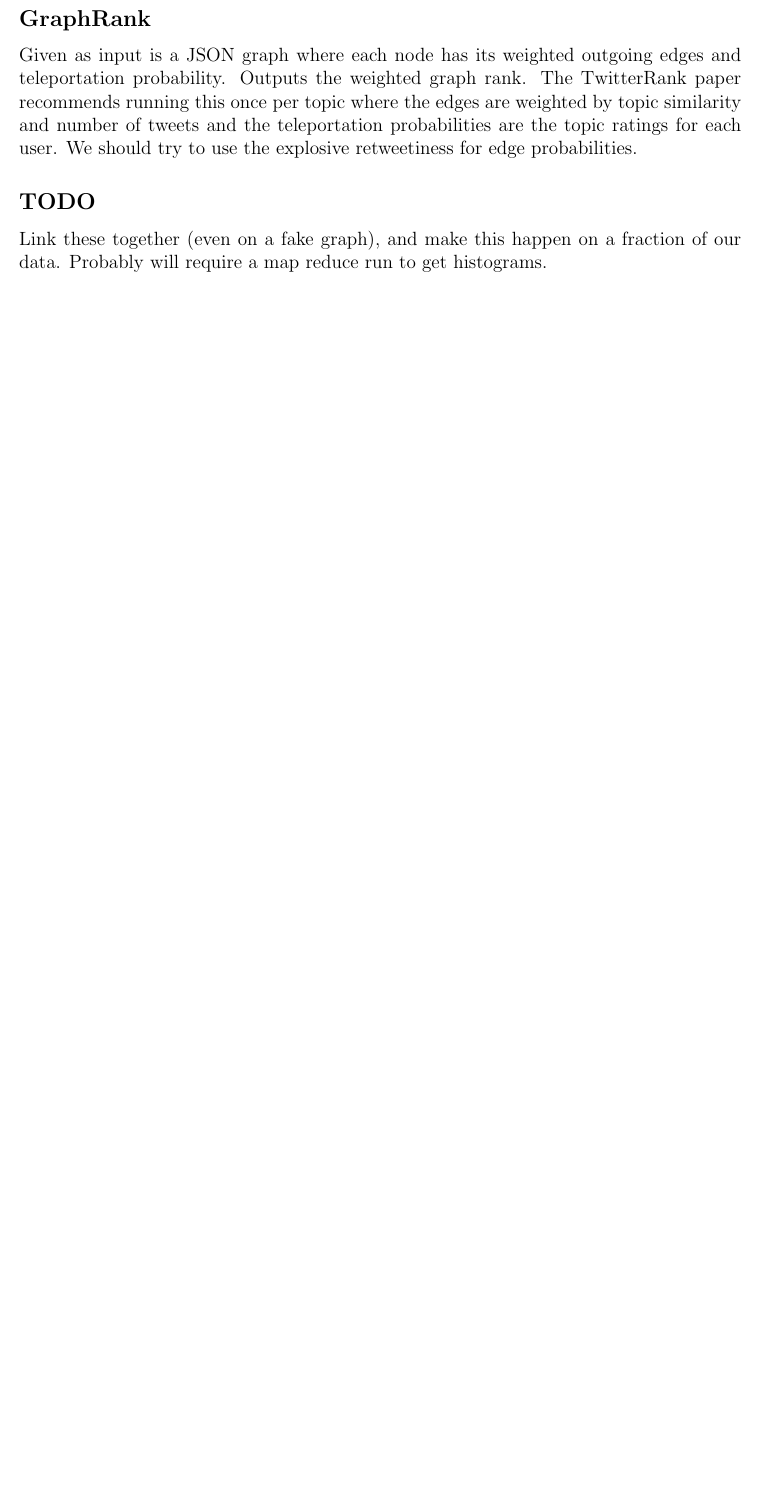
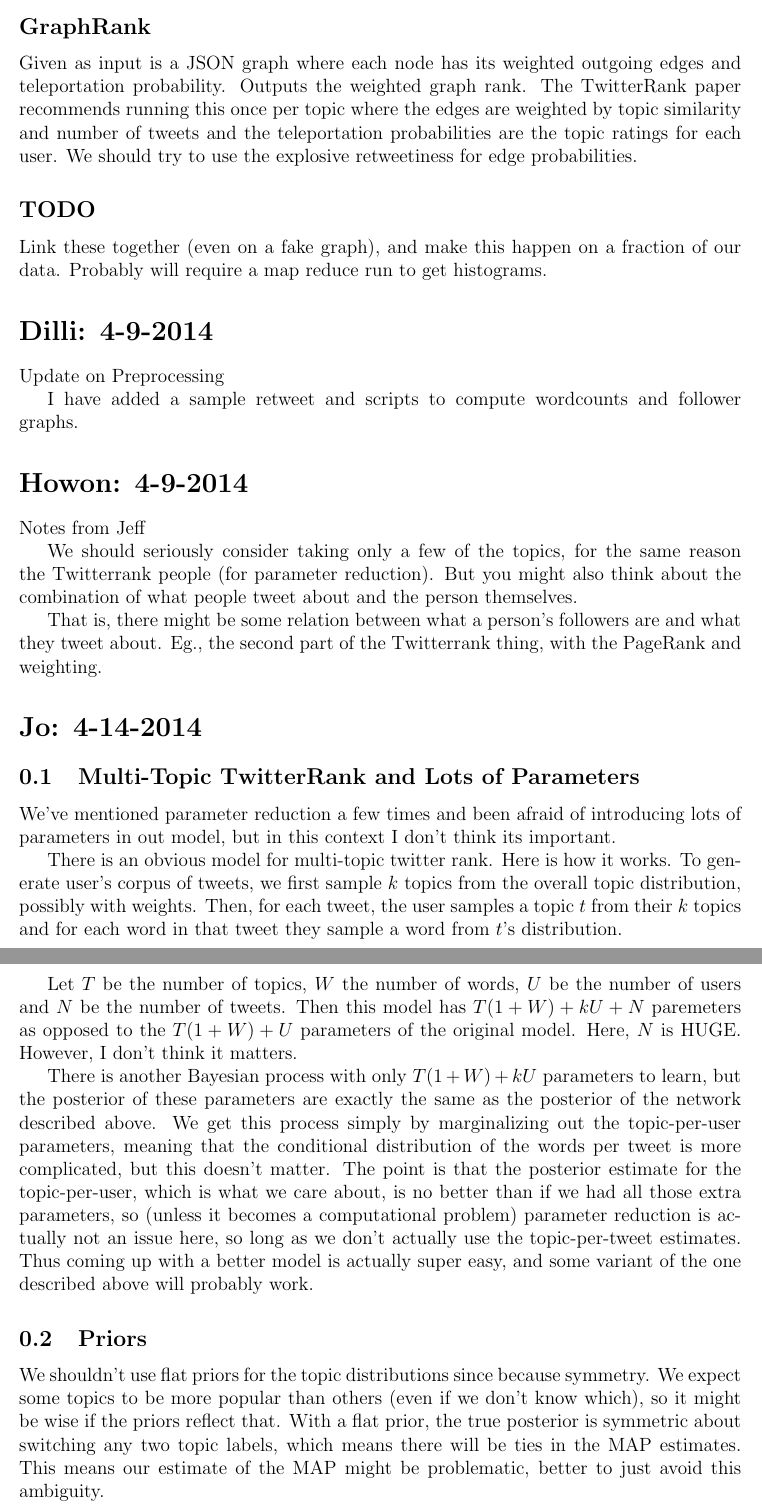
Before and after one commit to jamesjohnson92/TweetTracker, a LaTeX document (Journal/Journal.tex, which reads Journal/Jo/4-14.tex): part of page 3 of 3 before the commit and two parts of pages 3 and 4 of 4 after it, the two joined at a grey line, cut so that both start at the same text, the shorter picture padded with empty space. The pictures show the PDF file Journal/Journal.pdf that the author committed with the source.

Commit message:
Added Journal Entry, moved stopwords.

```diff
--- /dev/null
+++ b/Journal/Jo/4-14.tex
@@ -0,0 +1,21 @@
+\subsection{Multi-Topic TwitterRank and Lots of Parameters}
+
+We've mentioned parameter reduction a few times and been afraid of introducing lots of parameters in out model, but in this context I don't think its important.
+
+There is an obvious model for multi-topic twitter rank.  Here is how it works.
+To generate user's corpus of tweets, we first sample $k$ topics from the overall topic distribution, possibly with weights.
+Then, for each tweet, the user samples a topic $t$ from their $k$ topics and for each word in that tweet they sample a word from $t$'s distribution.
+
+Let $T$ be the number of topics, $W$ the number of words, $U$ be the number of users and $N$ be the number of tweets.
+Then this model has $T(1+W) + kU + N$ paremeters as opposed to the $T(1+W) + U$ parameters of the original model.
+Here, $N$ is HUGE.  However, I don't think it matters.
+
+There is another Bayesian process with only $T(1+W) + kU$ parameters to learn, but the posterior of these parameters are exactly the same as the posterior of the network described above.  We get this process simply by marginalizing out the topic-per-user parameters, meaning that the conditional distribution of the words per tweet is more complicated, but this doesn't matter.
+The point is that the posterior estimate for the topic-per-user, which is what we care about, is no better than if we had all those extra parameters, so (unless it becomes a computational problem) parameter reduction is actually not an issue here, so long as we don't actually use the topic-per-tweet estimates.  Thus coming up with a better model is actually super easy, and some variant of the one described above will probably work.
+
+\subsection{Priors}
+
+We shouldn't use flat priors for the topic distributions since because symmetry.
+We expect some topics to be more popular than others (even if we don't know which), so it might be wise if the priors reflect that.
+With a flat prior, the true posterior is symmetric about switching any two topic labels, which means there will be ties in the MAP estimates.
+This means our estimate of the MAP might be problematic, better to just avoid this ambiguity.
```
Also changed, not shown: Journal/Journal.tex (+9 -0 lines), Journal/Journal.pdf, 2 other files.
